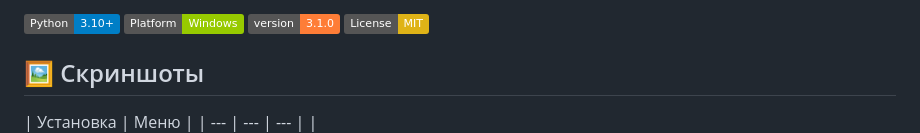
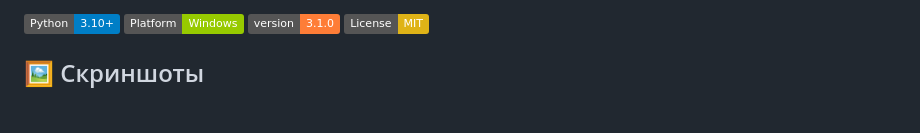
Before and after one commit to ekadvladsheglov-tech/PDF-Converter-App, a Markdown page: README.md, the part around the change. Drawn GitHub-style; badges without logos; blank space fills up the shorter version.

```diff
--- a/README.md
+++ b/README.md
@@ -11,8 +11,6 @@
 ## 🖼 Скриншоты
 
 <!-- Когда добавишь скриншоты в папку screenshots/, раскомментируй и вставь пути -->
-| Установка | Меню |
-| --- | --- | --- |
 | ![Установка](screenshots/setup.png) | ![Меню](screenshots/menu.png) |
 
 ## ✨ Возможности
```
